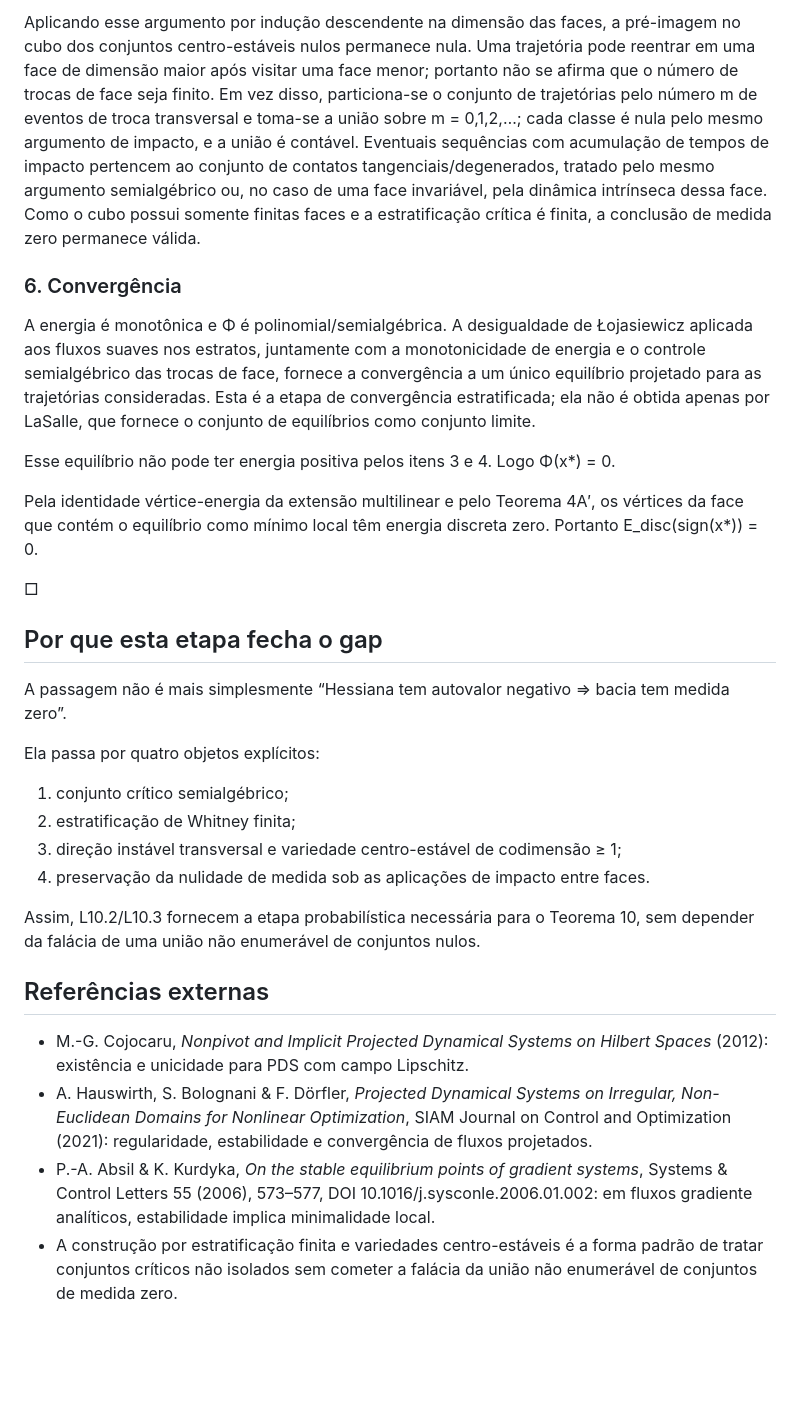
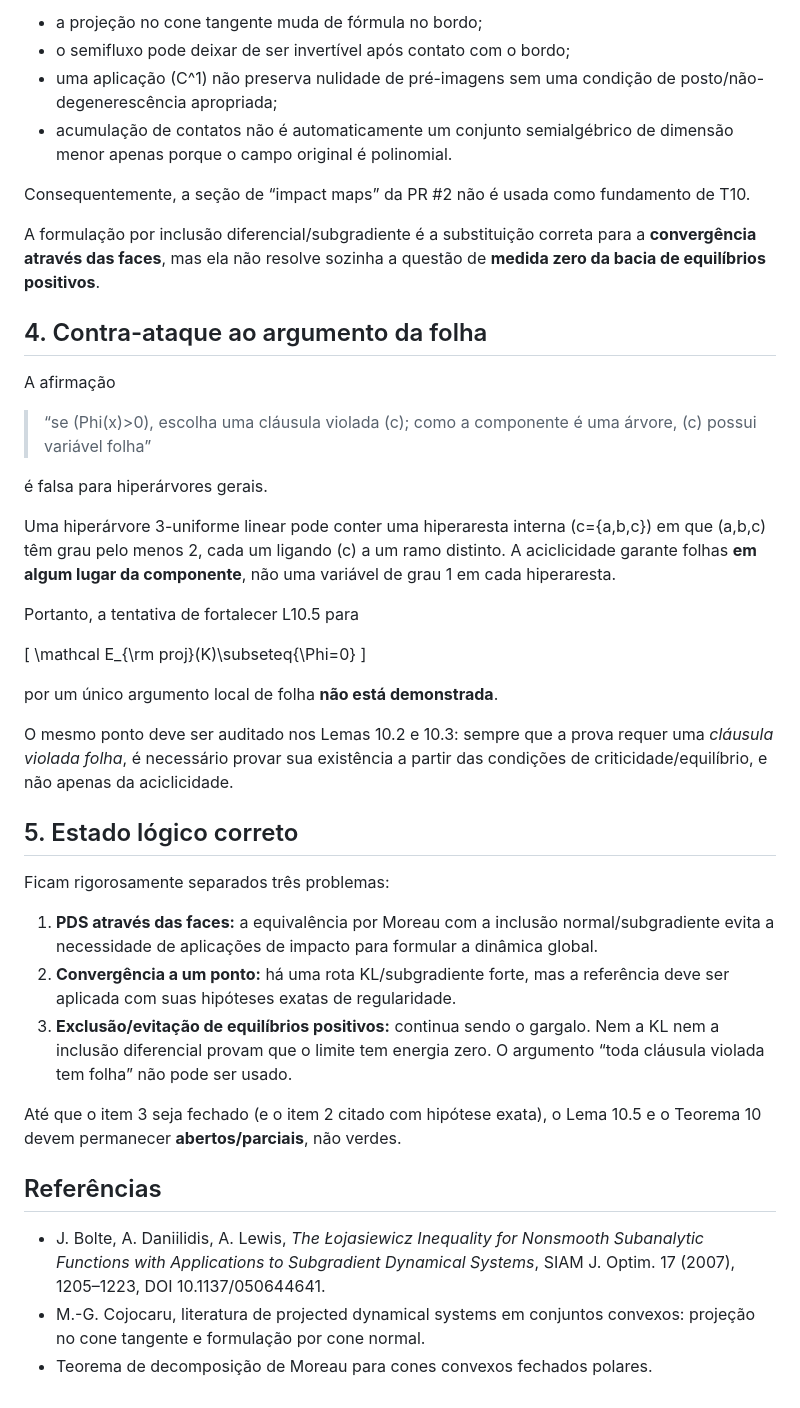
Before and after one commit to thiagocarvalhodba/p-vs-np-carvalho, a Markdown page: Publicacoes/CLG_T10_LEMA_10_5_SADDLE_AVOIDANCE.md, the part around one of its changes. Drawn GitHub-style; blank space fills up the shorter version.

```diff
--- a/Publicacoes/CLG_T10_LEMA_10_5_SADDLE_AVOIDANCE.md
+++ b/Publicacoes/CLG_T10_LEMA_10_5_SADDLE_AVOIDANCE.md
@@ -52,32 +72,45 @@ Contatos tangenciais satisfazem simultaneamente a equação da face e velocidade
 
-Aplicando esse argumento por indução descendente na dimensão das faces, a pré-imagem no cubo dos conjuntos centro-estáveis nulos permanece nula. Uma trajetória pode reentrar em uma face de dimensão maior após visitar uma face menor; portanto não se afirma que o número de trocas de face seja finito. Em vez disso, particiona-se o conjunto de trajetórias pelo número m de eventos de troca transversal e toma-se a união sobre m = 0,1,2,…; cada classe é nula pelo mesmo argumento de impacto, e a união é contável. Eventuais sequências com acumulação de tempos de impacto pertencem ao conjunto de contatos tangenciais/degenerados, tratado pelo mesmo argumento semialgébrico ou, no caso de uma face invariável, pela dinâmica intrínseca dessa face. Como o cubo possui somente finitas faces e a estratificação crítica é finita, a conclusão de medida zero permanece válida.
+- a projeção no cone tangente muda de fórmula no bordo;
+- o semifluxo pode deixar de ser invertível após contato com o bordo;
+- uma aplicação (C^1) não preserva nulidade de pré-imagens sem uma condição de posto/não-degenerescência apropriada;
+- acumulação de contatos não é automaticamente um conjunto semialgébrico de dimensão menor apenas porque o campo original é polinomial.
 
-### 6. Convergência
+Consequentemente, a seção de “impact maps” da PR #2 não é usada como fundamento de T10.
 
-A energia é monotônica e Φ é polinomial/semialgébrica. A desigualdade de Łojasiewicz aplicada aos fluxos suaves nos estratos, juntamente com a monotonicidade de energia e o controle semialgébrico das trocas de face, fornece a convergência a um único equilíbrio projetado para as trajetórias consideradas. Esta é a etapa de convergência estratificada; ela não é obtida apenas por LaSalle, que fornece o conjunto de equilíbrios como conjunto limite.
+A formulação por inclusão diferencial/subgradiente é a substituição correta para a **convergência através das faces**, mas ela não resolve sozinha a questão de **medida zero da bacia de equilíbrios positivos**.
 
-Esse equilíbrio não pode ter energia positiva pelos itens 3 e 4. Logo Φ(x*) = 0.
+## 4. Contra-ataque ao argumento da folha
 
-Pela identidade vértice-energia da extensão multilinear e pelo Teorema 4A′, os vértices da face que contém o equilíbrio como mínimo local têm energia discreta zero. Portanto E_disc(sign(x*)) = 0.
+A afirmação
 
-□
+> “se (Phi(x)>0), escolha uma cláusula violada (c); como a componente é uma árvore, (c) possui variável folha”
 
-## Por que esta etapa fecha o gap
+é falsa para hiperárvores gerais.
 
-A passagem não é mais simplesmente “Hessiana tem autovalor negativo ⇒ bacia tem medida zero”.
+Uma hiperárvore 3-uniforme linear pode conter uma hiperaresta interna (c={a,b,c}) em que (a,b,c) têm grau pelo menos 2, cada um ligando (c) a um ramo distinto. A aciclicidade garante folhas **em algum lugar da componente**, não uma variável de grau 1 em cada hiperaresta.
 
-Ela passa por quatro objetos explícitos:
+Portanto, a tentativa de fortalecer L10.5 para
 
-1. conjunto crítico semialgébrico;
-2. estratificação de Whitney finita;
-3. direção instável transversal e variedade centro-estável de codimensão ≥ 1;
-4. preservação da nulidade de medida sob as aplicações de impacto entre faces.
+[
+\mathcal E_{\rm proj}(K)\subseteq\{\Phi=0\}
+]
 
-Assim, L10.2/L10.3 fornecem a etapa probabilística necessária para o Teorema 10, sem depender da falácia de uma união não enumerável de conjuntos nulos.
+por um único argumento local de folha **não está demonstrada**.
 
-## Referências externas
+O mesmo ponto deve ser auditado nos Lemas 10.2 e 10.3: sempre que a prova requer uma *cláusula violada folha*, é necessário provar sua existência a partir das condições de criticidade/equilíbrio, e não apenas da aciclicidade.
 
-- M.-G. Cojocaru, *Nonpivot and Implicit Projected Dynamical Systems on Hilbert Spaces* (2012): existência e unicidade para PDS com campo Lipschitz.
-- A. Hauswirth, S. Bolognani & F. Dörfler, *Projected Dynamical Systems on Irregular, Non-Euclidean Domains for Nonlinear Optimization*, SIAM Journal on Control and Optimization (2021): regularidade, estabilidade e convergência de fluxos projetados.
-- P.-A. Absil & K. Kurdyka, *On the stable equilibrium points of gradient systems*, Systems & Control Letters 55 (2006), 573–577, DOI 10.1016/j.sysconle.2006.01.002: em fluxos gradiente analíticos, estabilidade implica minimalidade local.
-- A construção por estratificação finita e variedades centro-estáveis é a forma padrão de tratar conjuntos críticos não isolados sem cometer a falácia da união não enumerável de conjuntos de medida zero.
+## 5. Estado lógico correto
+
+Ficam rigorosamente separados três problemas:
+
+1. **PDS através das faces:** a equivalência por Moreau com a inclusão normal/subgradiente evita a necessidade de aplicações de impacto para formular a dinâmica global.
+2. **Convergência a um ponto:** há uma rota KL/subgradiente forte, mas a referência deve ser aplicada com suas hipóteses exatas de regularidade.
+3. **Exclusão/evitação de equilíbrios positivos:** continua sendo o gargalo. Nem a KL nem a inclusão diferencial provam que o limite tem energia zero. O argumento “toda cláusula violada tem folha” não pode ser usado.
+
+Até que o item 3 seja fechado (e o item 2 citado com hipótese exata), o Lema 10.5 e o Teorema 10 devem permanecer **abertos/parciais**, não verdes.
+
+## Referências
+
+- J. Bolte, A. Daniilidis, A. Lewis, *The Łojasiewicz Inequality for Nonsmooth Subanalytic Functions with Applications to Subgradient Dynamical Systems*, SIAM J. Optim. 17 (2007), 1205–1223, DOI 10.1137/050644641.
+- M.-G. Cojocaru, literatura de projected dynamical systems em conjuntos convexos: projeção no cone tangente e formulação por cone normal.
+- Teorema de decomposição de Moreau para cones convexos fechados polares.
```
Also changed, not shown: other parts of Publicacoes/CLG_T10_LEMA_10_5_SADDLE_AVOIDANCE.md (+46 -26 lines).
